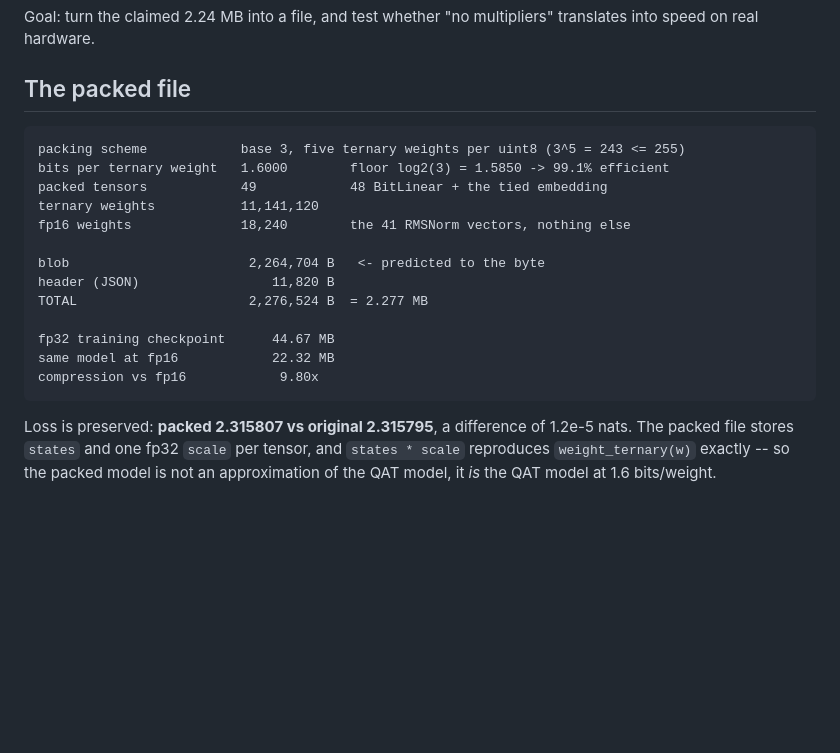
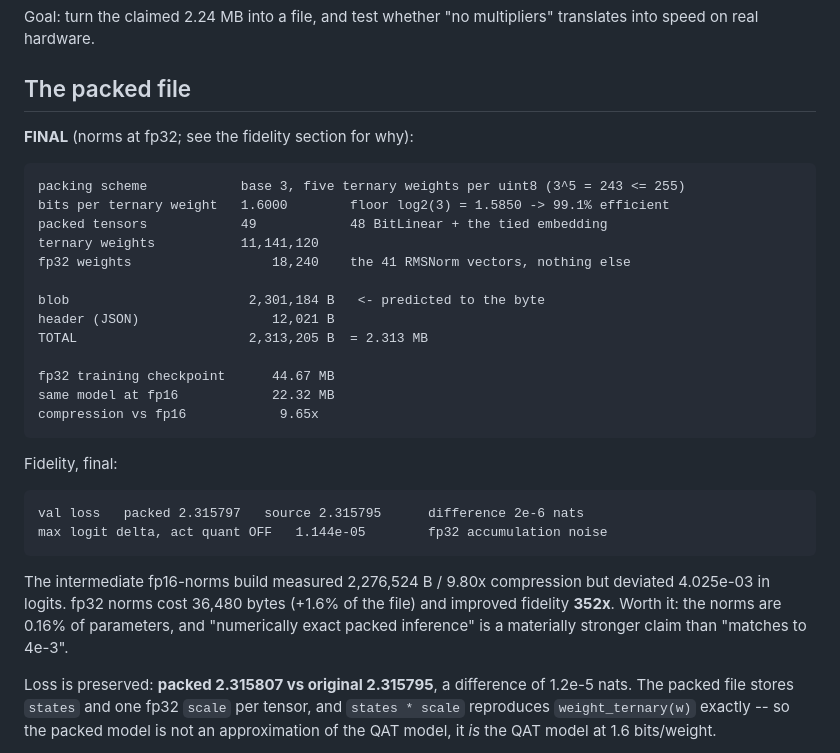
Before and after one commit to EuclidStellar/1-bit-LLM, a Markdown page: notes/phase-4-packing.md, the part around the change. GitHub-like rendering; blank space fills up the shorter version.

````diff
--- a/notes/phase-4-packing.md
+++ b/notes/phase-4-packing.md
@@ -5,21 +5,36 @@ translates into speed on real hardware.
 
 ## The packed file
 
+**FINAL** (norms at fp32; see the fidelity section for why):
+
 ```
 packing scheme            base 3, five ternary weights per uint8 (3^5 = 243 <= 255)
 bits per ternary weight   1.6000        floor log2(3) = 1.5850 -> 99.1% efficient
 packed tensors            49            48 BitLinear + the tied embedding
 ternary weights           11,141,120
-fp16 weights              18,240        the 41 RMSNorm vectors, nothing else
+fp32 weights                  18,240    the 41 RMSNorm vectors, nothing else
 
-blob                       2,264,704 B   <- predicted to the byte
-header (JSON)                 11,820 B
-TOTAL                      2,276,524 B  = 2.277 MB
+blob                       2,301,184 B   <- predicted to the byte
+header (JSON)                 12,021 B
+TOTAL                      2,313,205 B  = 2.313 MB
 
 fp32 training checkpoint      44.67 MB
 same model at fp16            22.32 MB
-compression vs fp16            9.80x
+compression vs fp16            9.65x
 ```
+
+Fidelity, final:
+
+```
+val loss   packed 2.315797   source 2.315795      difference 2e-6 nats
+max logit delta, act quant OFF   1.144e-05        fp32 accumulation noise
+```
+
+The intermediate fp16-norms build measured 2,276,524 B / 9.80x compression but
+deviated 4.025e-03 in logits. fp32 norms cost 36,480 bytes (+1.6% of the file)
+and improved fidelity **352x**. Worth it: the norms are 0.16% of parameters, and
+"numerically exact packed inference" is a materially stronger claim than
+"matches to 4e-3".
 
 Loss is preserved: **packed 2.315807 vs original 2.315795**, a difference of
 1.2e-5 nats. The packed file stores `states` and one fp32 `scale` per tensor, and
````
Also changed, not shown: RESUME.md (+66 -1 lines).
